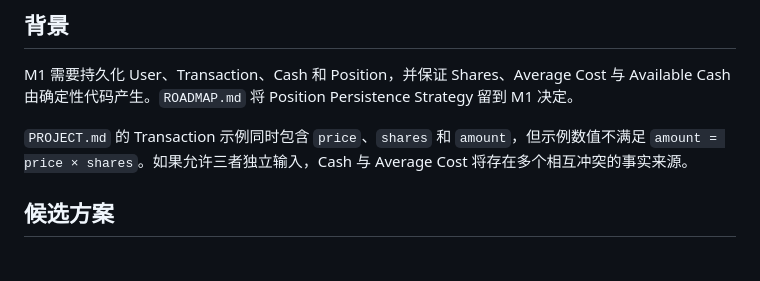
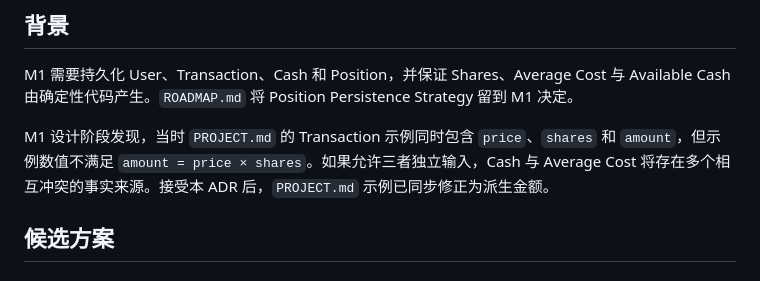
Before and after one commit to Weilinying/position-pilot, a Markdown page: docs/adr/0003-transaction-ledger-and-derived-portfolio-state.md, the part around the change. GitHub-like rendering.

```diff
--- a/docs/adr/0003-transaction-ledger-and-derived-portfolio-state.md
+++ b/docs/adr/0003-transaction-ledger-and-derived-portfolio-state.md
@@ -8,7 +8,7 @@
 
 M1 需要持久化 User、Transaction、Cash 和 Position，并保证 Shares、Average Cost 与 Available Cash 由确定性代码产生。`ROADMAP.md` 将 Position Persistence Strategy 留到 M1 决定。
 
-`PROJECT.md` 的 Transaction 示例同时包含 `price`、`shares` 和 `amount`，但示例数值不满足 `amount = price × shares`。如果允许三者独立输入，Cash 与 Average Cost 将存在多个相互冲突的事实来源。
+M1 设计阶段发现，当时 `PROJECT.md` 的 Transaction 示例同时包含 `price`、`shares` 和 `amount`，但示例数值不满足 `amount = price × shares`。如果允许三者独立输入，Cash 与 Average Cost 将存在多个相互冲突的事实来源。接受本 ADR 后，`PROJECT.md` 示例已同步修正为派生金额。
 
 ## 候选方案
 
```
Also changed, not shown: PROJECT.md (+3 -1 lines).
